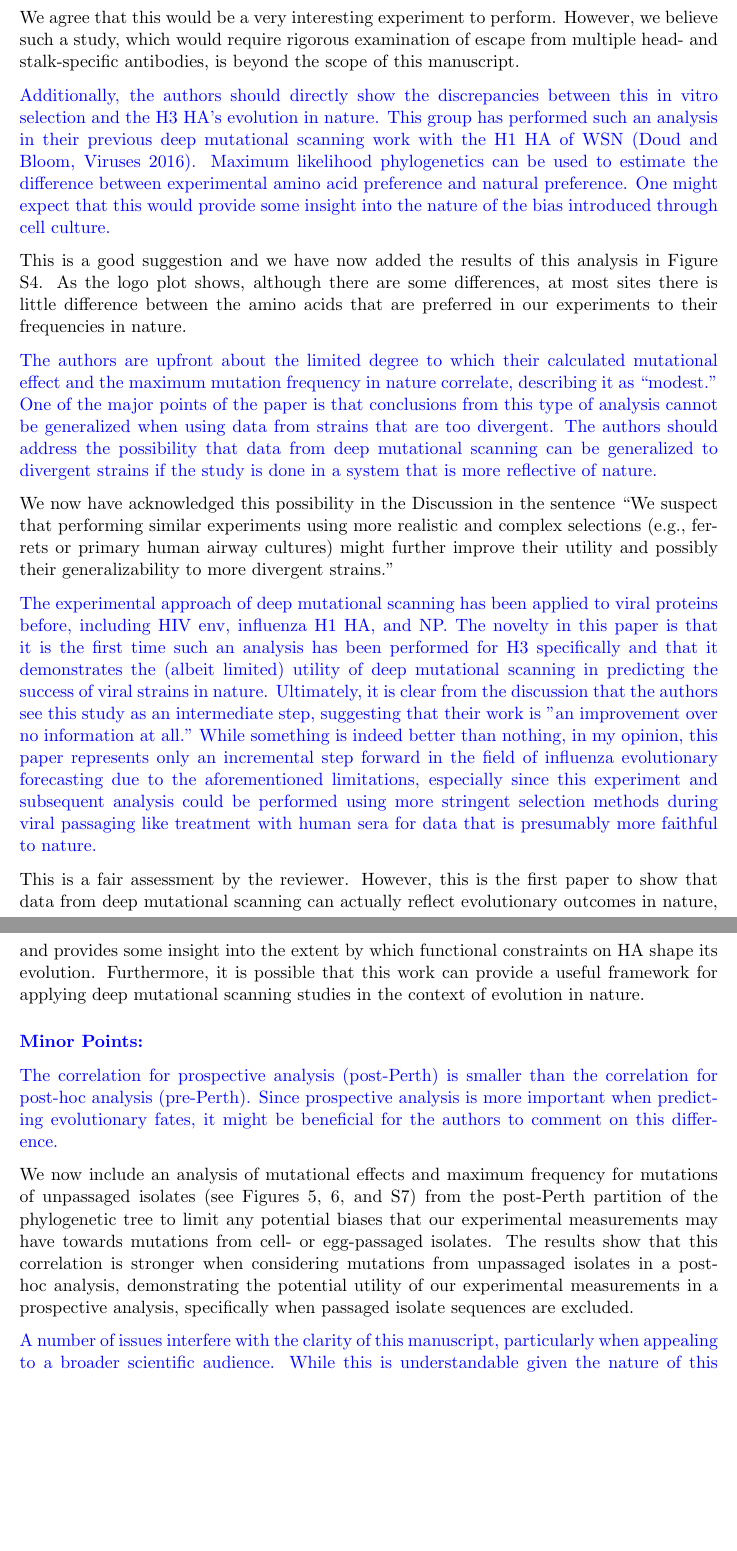
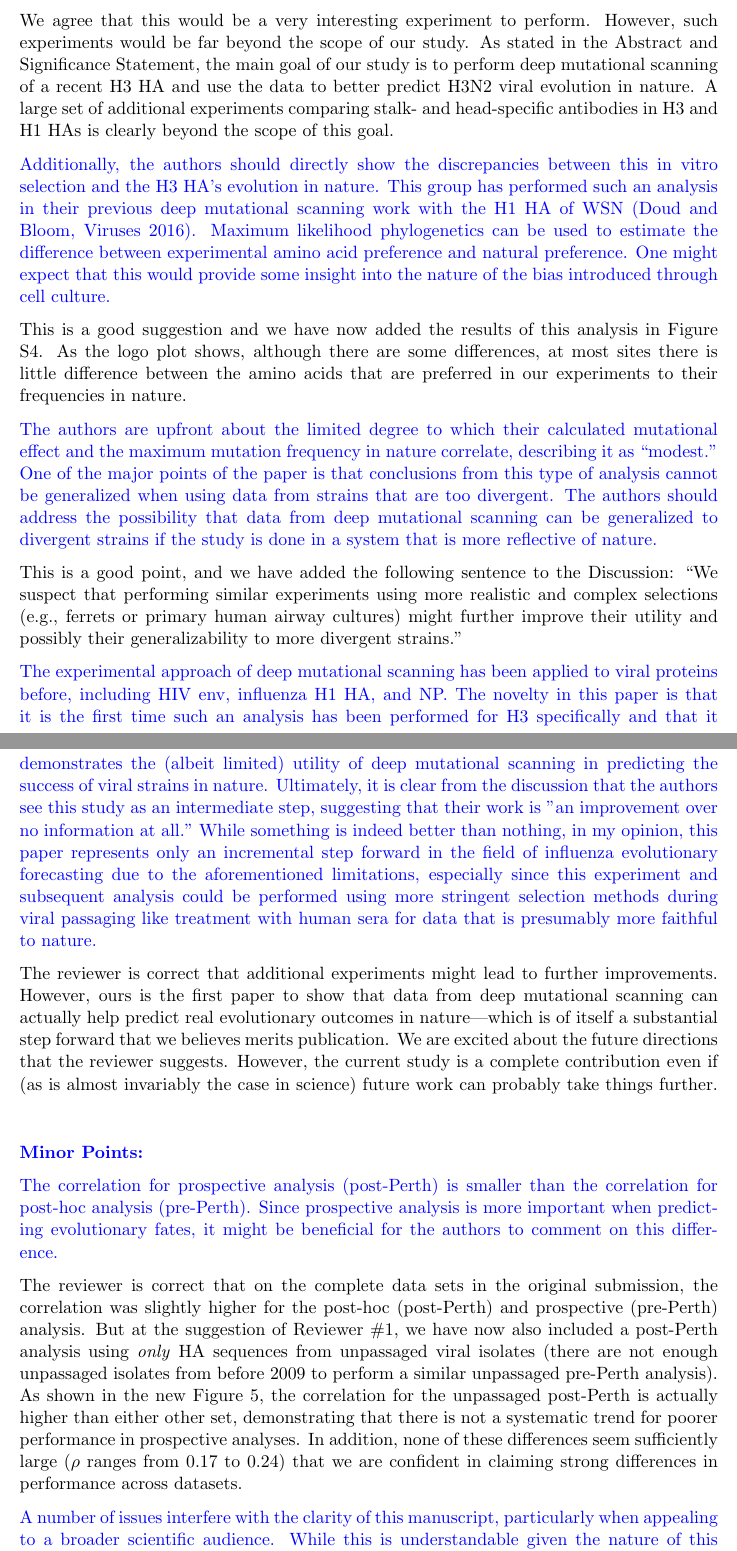
Before and after one commit to jbloomlab/Perth2009-DMS-Manuscript, a LaTeX document (paper/reviewer_response_PNAS.tex): two parts of pages 10 and 11 of 12, joined at a grey line, cut so that both start at the same text, the shorter picture padded with empty space. Compiled offline with pdfLaTeX.

Commit message:
some responses to Reviewer 2

```diff
--- a/paper/reviewer_response_PNAS.tex
+++ b/paper/reviewer_response_PNAS.tex
@@ -257,7 +261,9 @@ As an example of this, although we identified G78D as a lab adaptation mutation
 The data regarding greater mutational tolerance in the stalk compared to the head should be paired with data from deep mutational scanning utilizing stalk- and head-specific antibodies as a selection process as this group has previously done with WSN H1 (Doud et al., Nat Comm 2018, Doud et al., PLoS Path 2017) to see if tolerant sites are responsible for viral escape.
 
 \response{We agree that this would be a very interesting experiment to perform.
-However, we believe such a study, which would require rigorous examination of escape from multiple head- and stalk-specific antibodies, is beyond the scope of this manuscript.
+However, such experiments would be far beyond the scope of our study.
+As stated in the Abstract and Significance Statement, the main goal of our study is to perform deep mutational scanning of a recent H3 HA and use the data to better predict H3N2 viral evolution in nature.
+A large set of additional experiments comparing stalk- and head-specific antibodies in H3 and H1 HAs is clearly beyond the scope of this goal.
 }
 
 Additionally, the authors should directly show the discrepancies between this in vitro selection and the H3 HA's evolution in nature. This group has performed such an analysis in their previous deep mutational scanning work with the H1 HA of WSN (Doud and Bloom, Viruses 2016). Maximum likelihood phylogenetics can be used to estimate the difference between experimental amino acid preference and natural preference. One might expect that this would provide some insight into the nature of the bias introduced through cell culture.
@@ -268,21 +274,25 @@ As the logo plot shows, although there are some differences, at most sites there
 
 The authors are upfront about the limited degree to which their calculated mutational effect and the maximum mutation frequency in nature correlate, describing it as ``modest.'' One of the major points of the paper is that conclusions from this type of analysis cannot be generalized when using data from strains that are too divergent. The authors should address the possibility that data from deep mutational scanning can be generalized to divergent strains if the study is done in a system that is more reflective of nature.
 
-\response{We now have acknowledged this possibility in the Discussion in the sentence ``We suspect that performing similar experiments using more realistic and complex selections (e.g., ferrets or primary human airway cultures) might further improve their utility and possibly their generalizability to more divergent strains."}
+\response{This is a good point, and we have added the following sentence to the Discussion: ``We suspect that performing similar experiments using more realistic and complex selections (e.g., ferrets or primary human airway cultures) might further improve their utility and possibly their generalizability to more divergent strains."}
 
 The experimental approach of deep mutational scanning has been applied to viral proteins before, including HIV env, influenza H1 HA, and NP. The novelty in this paper is that it is the first time such an analysis has been performed for H3 specifically and that it demonstrates the (albeit limited) utility of deep mutational scanning in predicting the success of viral strains in nature. Ultimately, it is clear from the discussion that the authors see this study as an intermediate step, suggesting that their work is "an improvement over no information at all." While something is indeed better than nothing, in my opinion, this paper represents only an incremental step forward in the field of influenza evolutionary forecasting due to the aforementioned limitations, especially since this experiment and subsequent analysis could be performed using more stringent selection methods during viral passaging like treatment with human sera for data that is presumably more faithful to nature.
 
-\response{This is a fair assessment by the reviewer.
-However, this is the first paper to show that data from deep mutational scanning can actually reflect evolutionary outcomes in nature, and provides some insight into the extent by which functional constraints on HA shape its evolution.
-Furthermore, it is possible that this work can provide a useful framework for applying deep mutational scanning studies in the context of evolution in nature.
+\response{The reviewer is correct that additional experiments might lead to further improvements.
+However, ours is the first paper to show that data from deep mutational scanning can actually help predict real evolutionary outcomes in nature---which is of itself a substantial step forward that we believes merits publication.
+We are excited about the future directions that the reviewer suggests.
+However, the current study is a complete contribution even if (as is almost invariably the case in science) future work can probably take things further.
 }
 
 \subsubsection*{Minor Points:}
 
 The correlation for prospective analysis (post-Perth) is smaller than the correlation for post-hoc analysis (pre-Perth). Since prospective analysis is more important when predicting evolutionary fates, it might be beneficial for the authors to comment on this difference.
 
-\response{We now include an analysis of mutational effects and maximum frequency for mutations of unpassaged isolates (see Figures 5, 6, and S7) from the post-Perth partition of the phylogenetic tree to limit any potential biases that our experimental measurements may have towards mutations from cell- or egg-passaged isolates.
-The results show that this correlation is stronger when considering mutations from unpassaged isolates in a post-hoc analysis, demonstrating the potential utility of our experimental measurements in a prospective analysis, specifically when passaged isolate sequences are excluded.
+\response{
+The reviewer is correct that on the complete data sets in the original submission, the correlation was slightly higher for the post-hoc (post-Perth) and prospective (pre-Perth) analysis.
+But at the suggestion of Reviewer \#1, we have now also included a post-Perth analysis using \emph{only} HA sequences from unpassaged viral isolates (there are not enough unpassaged isolates from before 2009 to perform a similar unpassaged pre-Perth analysis).
+As shown in the new Figure 5, the correlation for the unpassaged post-Perth is actually higher than either other set, demonstrating that there is not a systematic trend for poorer performance in prospective analyses.
+In addition, none of these differences seem sufficiently large ($\rho$ ranges from 0.17 to 0.24) that we are confident in claiming strong differences in performance across datasets.
 }
 
 A number of issues interfere with the clarity of this manuscript, particularly when appealing to a broader scientific audience. While this is understandable given the nature of this study, several adjustments should be made. A clear description of mutational effect is never provided in the results, though it forms a crucial component of the data. As such, it is not really intuitive as to why the range from -10-0 should be considered "neutral." Additionally, mutational tolerance is quantified as Shannon entropy of the re-scaled amino-acid preferences at each site, but it is unclear how this entropy is calculated. The entire first half of the second results section describing how the experimentally informed codon substitution model they generate is better than existing models and the associated Table 1 is very difficult to understand. AIC is never explained. The significance of dN/dS being much less than 1 for conventional models should be explained. The purpose of modeling of ExpCM, site avg. is unclear.
```
Also changed, not shown: paper/manuscript.tex (+3 -2 lines), paper/reviewer_response_PNAS.tex (16 more changed lines).
